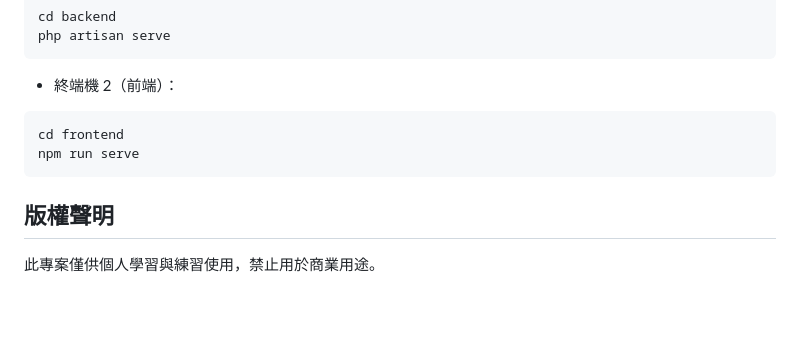
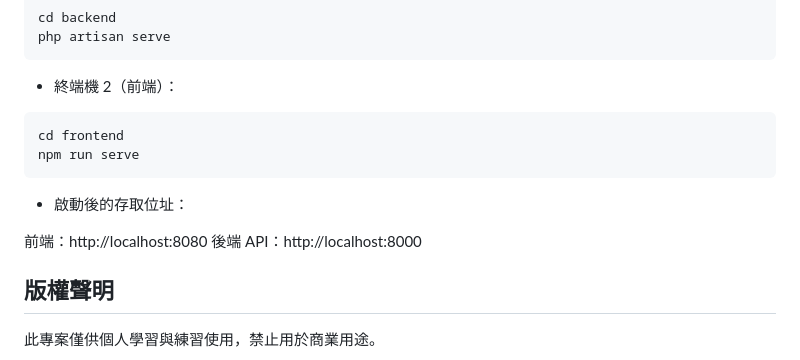
Before and after one commit to tina0326-88/equipflow, a Markdown page: README.md, the part around one of its changes. Rendered like a GitHub page; blank space fills up the shorter version.

````diff
--- a/README.md
+++ b/README.md
@@ -347,6 +348,11 @@ cd frontend
 npm run serve
 ```
 
+- 啟動後的存取位址：
+
+前端：http://localhost:8080
+後端 API：http://localhost:8000
+
 ## 版權聲明
 
 此專案僅供個人學習與練習使用，禁止用於商業用途。
````
Also changed, not shown: other parts of README.md (+36 -35 lines).
